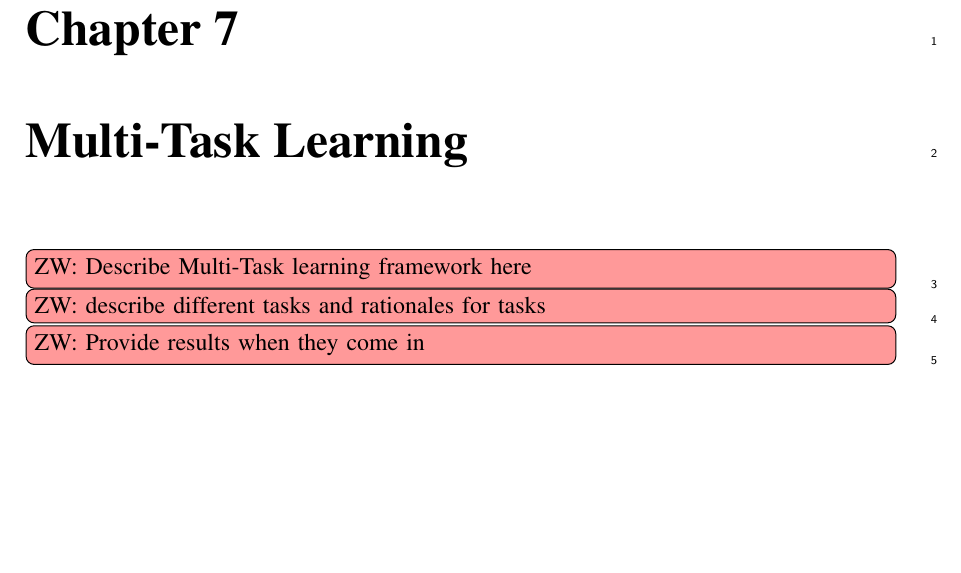
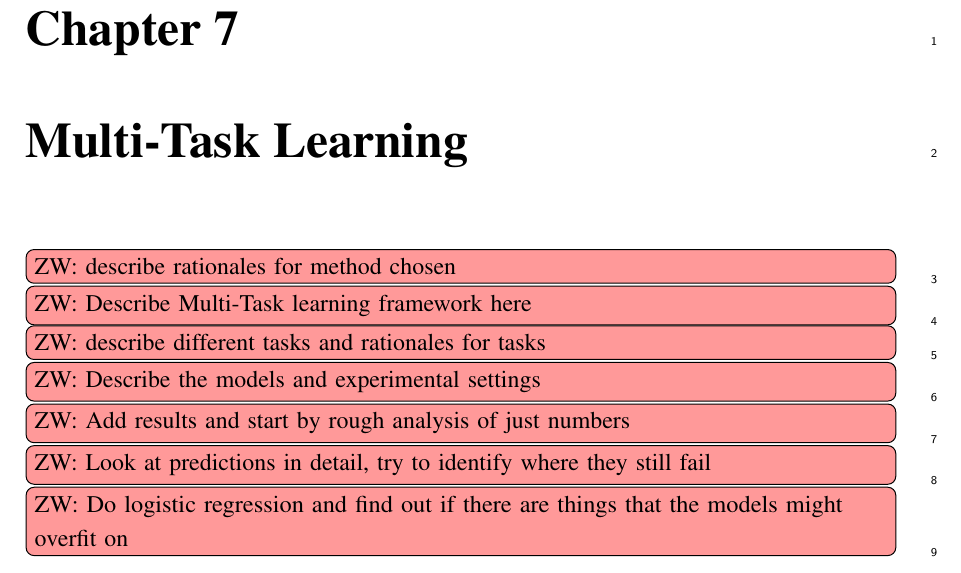
Before and after one commit to zeeraktalat/Dissertation, a LaTeX thesis (thesis.tex, which reads Chapter6/chapter6.tex): part of page 53 of 93, cut so that both start at the same text, the shorter picture padded with empty space. Compiled offline with pdfLaTeX.

Commit message:
Add notes for MTL chapter

```diff
--- a/Chapter6/chapter6.tex
+++ b/Chapter6/chapter6.tex
@@ -7,6 +7,11 @@
 
 \chapter{Multi-Task Learning}\label{chap:mtl}
 
+\zw{describe rationales for method chosen}
 \zw{Describe Multi-Task learning framework here}
 \zw{describe different tasks and rationales for tasks}
-\zw{Provide results when they come in}
+
+\zw{Describe the models and experimental settings}
+\zw{Add results and start by rough analysis of just numbers}
+\zw{Look at predictions in detail, try to identify where they still fail}
+\zw{Do logistic regression and find out if there are things that the models might overfit on}
```
